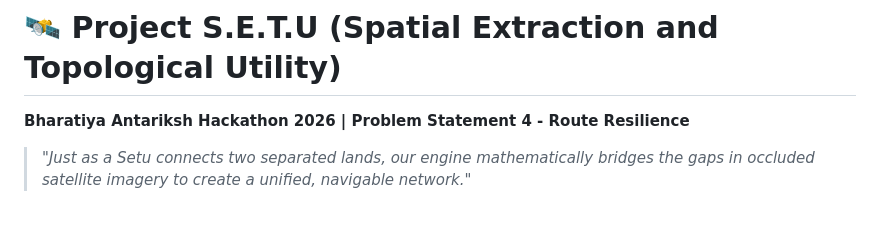
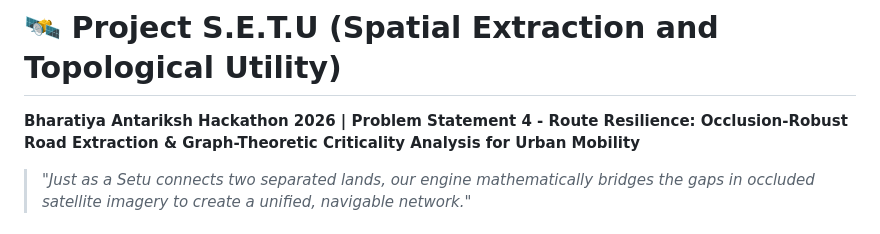
Before and after one commit to jatinkhandelwal662-jk/Project-S.E.T.U, a Markdown page: README.md, the part around the change. GitHub-like rendering.

```diff
--- a/README.md
+++ b/README.md
@@ -1,5 +1,5 @@
 # 🛰️ Project S.E.T.U (Spatial Extraction and Topological Utility)
-**Bharatiya Antariksh Hackathon 2026 | Problem Statement 4 - Route Resilience**
+**Bharatiya Antariksh Hackathon 2026 | Problem Statement 4 - Route Resilience: Occlusion-Robust Road Extraction & Graph-Theoretic Criticality Analysis for Urban Mobility**
 
 > *"Just as a Setu connects two separated lands, our engine mathematically bridges the gaps in occluded satellite imagery to create a unified, navigable network."*
 
```
